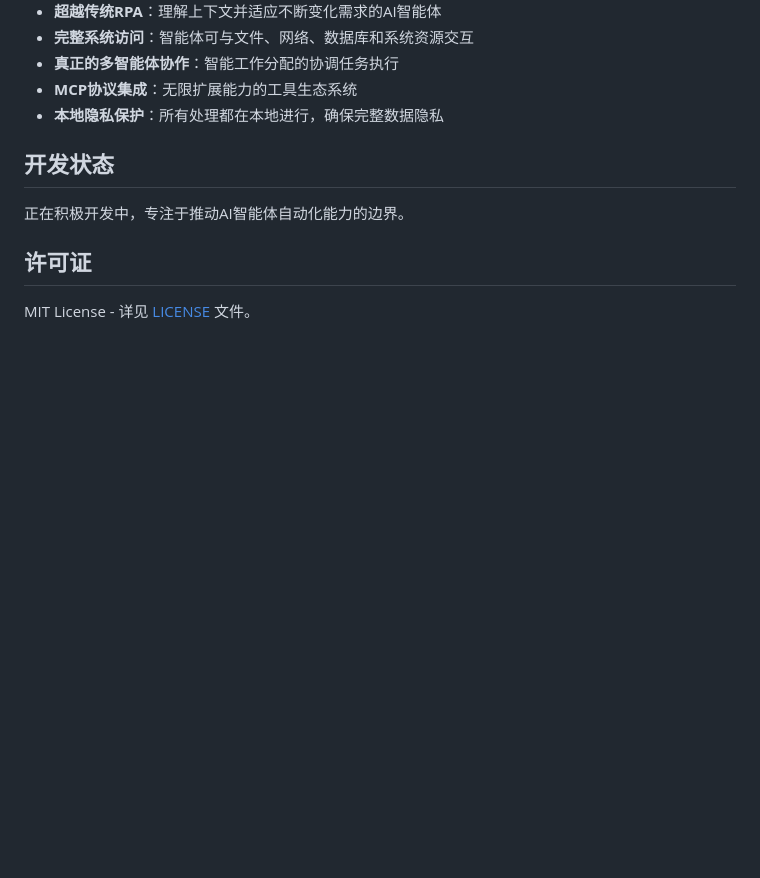
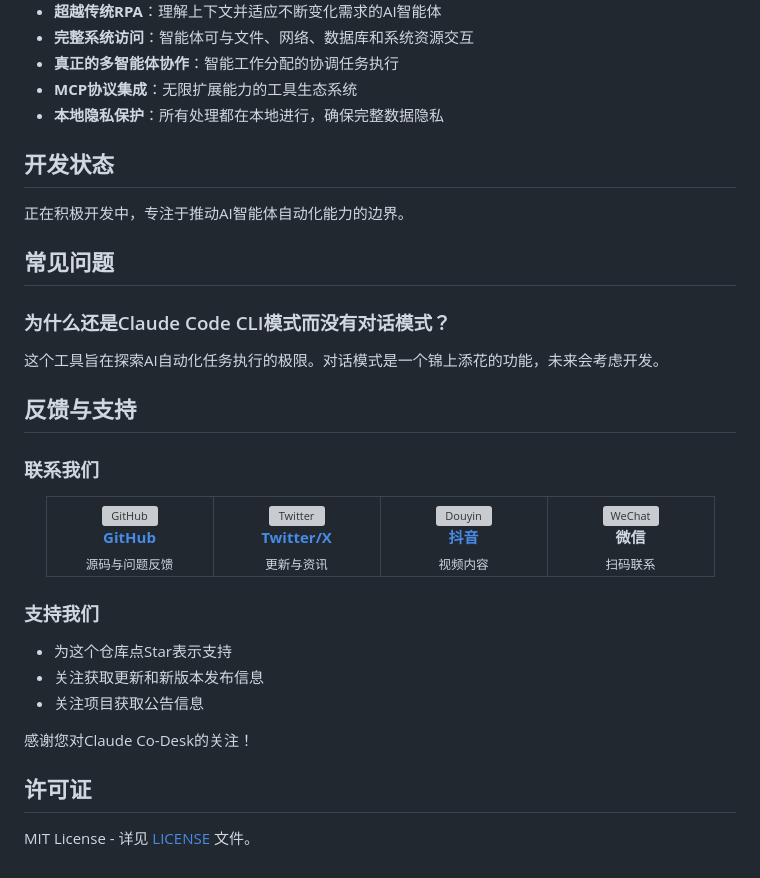
Before and after one commit to HammerGPT/claude-co-desk, a Markdown page: README_CN.md, the part around the change. GitHub-like rendering; blank space fills up the shorter version; grey boxes are pictures that could not be loaded.

```diff
--- a/README_CN.md
+++ b/README_CN.md
@@ -116,6 +116,51 @@ python app.py
 
 正在积极开发中，专注于推动AI智能体自动化能力的边界。
 
+## 常见问题
+
+### 为什么还是Claude Code CLI模式而没有对话模式？
+这个工具旨在探索AI自动化任务执行的极限。对话模式是一个锦上添花的功能，未来会考虑开发。
+
+## 反馈与支持
+
+### 联系我们
+
+<div align="center">
+
+<table>
+<tr>
+<td align="center" width="140">
+<img src="./static/assets/icons/social/github-color.png" width="48" height="48" alt="GitHub"><br>
+<strong><a href="https://github.com/HammerGPT/claude-co-desk">GitHub</a></strong><br>
+<sub>源码与问题反馈</sub>
+</td>
+<td align="center" width="140">
+<img src="./static/assets/icons/social/twitter-color.png" width="48" height="48" alt="Twitter"><br>
+<strong><a href="https://x.com/GptHammer3309">Twitter/X</a></strong><br>
+<sub>更新与资讯</sub>
+</td>
+<td align="center" width="140">
+<img src="./static/assets/icons/social/douyin-color.png" width="48" height="48" alt="Douyin"><br>
+<strong><a href="https://www.douyin.com/user/MS4wLjABAAAA3b9nQ5Ow1s0mOTERBjmQyVn0-WCvyT_FAK_LdMyVQuY">抖音</a></strong><br>
+<sub>视频内容</sub>
+</td>
+<td align="center" width="140">
+<img src="./static/assets/icons/social/wechat_qrcode.jpg" width="80" height="80" alt="WeChat"><br>
+<strong>微信</strong><br>
+<sub>扫码联系</sub>
+</td>
+</tr>
+</table>
+
+</div>
+
+### 支持我们
+- 为这个仓库点Star表示支持
+- 关注获取更新和新版本发布信息
+- 关注项目获取公告信息
+
+感谢您对Claude Co-Desk的关注！
+
 ## 许可证
 
 MIT License - 详见 [LICENSE](LICENSE) 文件。
```
Also changed, not shown: README.md (+24 -11 lines).
